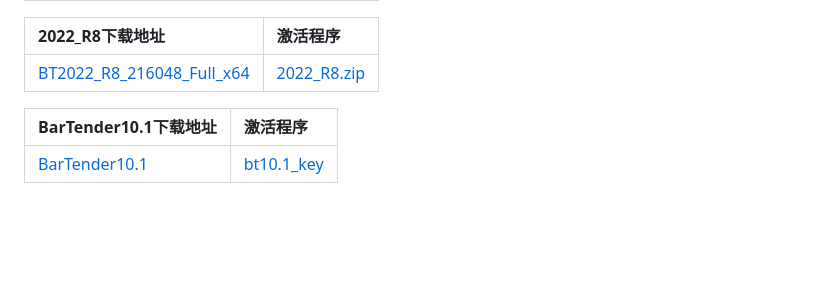
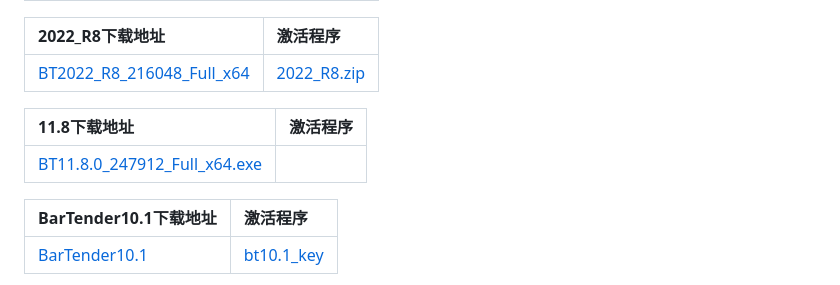
Before and after one commit to 2091k/app, a Markdown page: bt/2025/README.md, the part around the change. Drawn GitHub-style; blank space fills up the shorter version.

```diff
--- a/bt/2025/README.md
+++ b/bt/2025/README.md
@@ -29,6 +29,10 @@
 :---------- | :----------
 [BT2022_R8_216048_Full_x64](https://portal.seagullscientific.com/downloads/PrepareDownload?type=BarTender&fileName=https://downloads1.bartendersoftware.com.cn/BarTender/11.3/BT2022_R8_216048_Full_x64.exe)  | [2022_R8.zip](http://app.2091k.cn/bt/2022_R8_key.zip)
 
+<b>11.8下载地址</b> | <b>激活程序</b>
+:---------- | :----------
+[BT11.8.0_247912_Full_x64.exe](https://portal.seagullscientific.com/downloads/PrepareDownload?type=BarTender&fileName=https://dy5utiwd2mogv.cloudfront.net/BarTender/11.8/BT11.8.0_247912_Full_x64.exe&origin=/downloads/bartender&s3path=BarTender/11.8/BT11.8.0_247912_Full_x64.exe)  |
+
 
 <b>BarTender10.1下载地址</b> | <b>激活程序</b>
 :---------- | :----------
```
